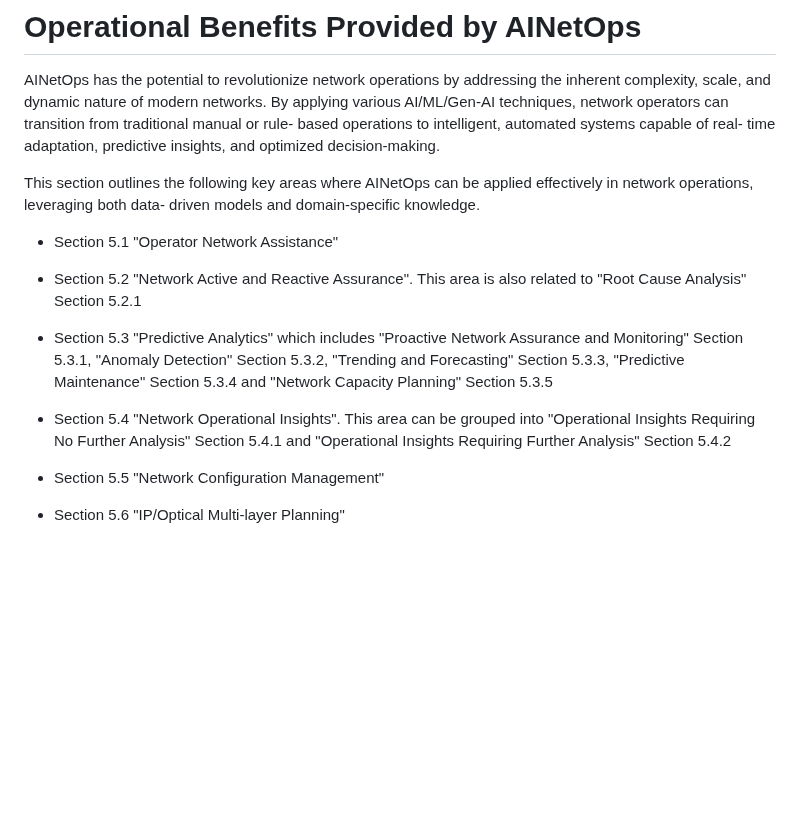
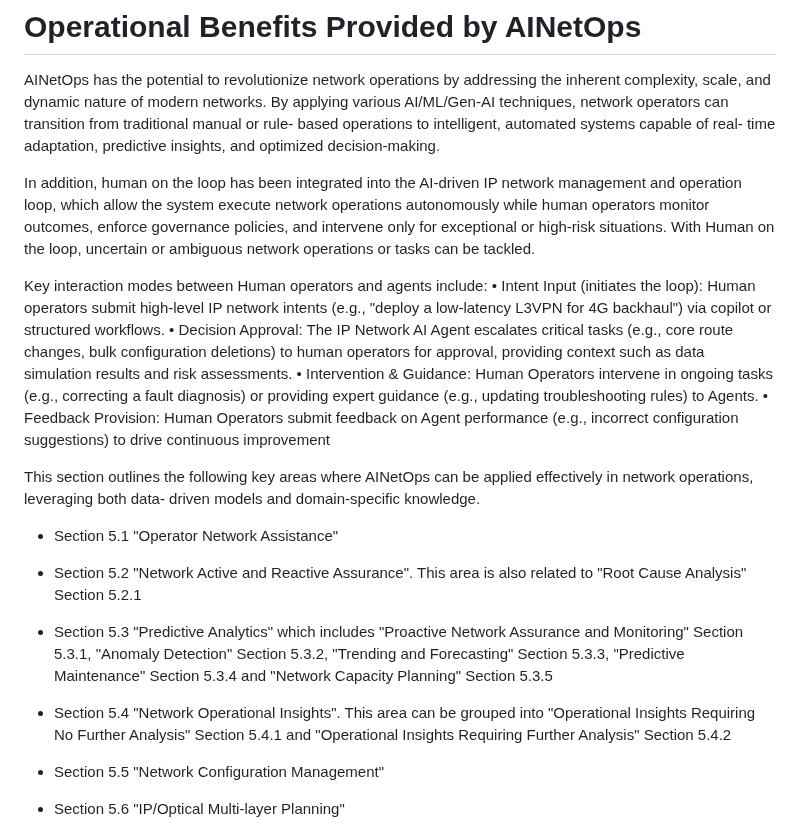
Before and after one commit to billwuqin/ICON-Use-Case, a Markdown page: draft-king-rokui-ainetops-usecases.md, the part around the change. GitHub-like rendering; blank space fills up the shorter version.

Commit message:
Add human on the loop support

```diff
--- a/draft-king-rokui-ainetops-usecases.md
+++ b/draft-king-rokui-ainetops-usecases.md
@@ -368,6 +368,28 @@ network operators can transition from traditional manual or rule-
 based operations to intelligent, automated systems capable of real-
 time adaptation, predictive insights, and optimized decision-making.
 
+In addition, human on the loop has been integrated into the AI-driven
+IP network management and operation loop, which allow the system execute
+network operations autonomously while human operators monitor outcomes,
+enforce governance policies, and intervene only for exceptional or
+high-risk situations. With Human on the loop,  uncertain or ambiguous
+network operations or tasks can be tackled.
+
+Key interaction modes between Human operators and agents include:
+• Intent Input (initiates the loop): Human operators submit high-level
+  IP network intents (e.g., "deploy a low-latency L3VPN for 4G backhaul")
+  via copilot or structured workflows.
+• Decision Approval: The IP Network AI Agent escalates critical tasks
+  (e.g., core route changes, bulk configuration deletions) to human operators
+  for approval, providing context such as data simulation results and risk
+  assessments.
+• Intervention & Guidance: Human Operators intervene in ongoing tasks
+  (e.g., correcting a fault diagnosis) or providing expert guidance
+  (e.g., updating troubleshooting rules) to Agents.
+• Feedback Provision: Human Operators submit feedback on Agent
+  performance (e.g., incorrect configuration suggestions) to drive
+  continuous improvement
+
 This section outlines the following key areas where AINetOps can be
 applied effectively in network operations, leveraging both data-
 driven models and domain-specific knowledge.
@@ -375,7 +397,7 @@ driven models and domain-specific knowledge.
 * Section 5.1 "Operator Network Assistance"
 
 * Section 5.2 "Network Active and Reactive Assurance".  This area is also
-related to "Root Cause Analysis" Section 5.2.1
+   related to "Root Cause Analysis" Section 5.2.1
 
 * Section 5.3 "Predictive Analytics" which includes "Proactive
    Network Assurance and Monitoring" Section 5.3.1, "Anomaly
@@ -384,9 +406,9 @@ related to "Root Cause Analysis" Section 5.2.1
    Capacity Planning" Section 5.3.5
 
 * Section 5.4 "Network Operational Insights".  This area can be
-grouped into "Operational Insights Requiring No Further Analysis"
-Section 5.4.1 and "Operational Insights Requiring Further Analysis"
-Section 5.4.2
+   grouped into "Operational Insights Requiring No Further Analysis"
+   Section 5.4.1 and "Operational Insights Requiring Further Analysis"
+   Section 5.4.2
 
 * Section 5.5 "Network Configuration Management"
 
```
